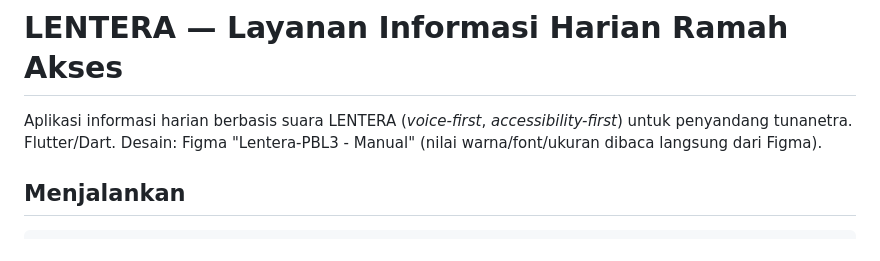
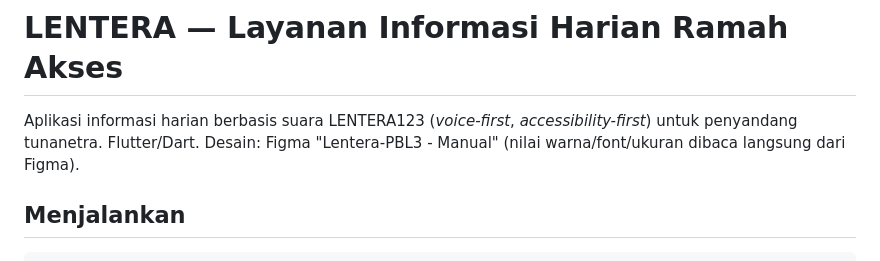
Before and after one commit to diokurniawanITreal/Lentera3, a Markdown page: README.md, the part around the change. Drawn GitHub-style.

Commit message:
testread

```diff
--- a/README.md
+++ b/README.md
@@ -1,6 +1,6 @@
 # LENTERA — Layanan Informasi Harian Ramah Akses
 
-Aplikasi informasi harian berbasis suara LENTERA (_voice-first_, _accessibility-first_) untuk penyandang tunanetra.
+Aplikasi informasi harian berbasis suara LENTERA123 (_voice-first_, _accessibility-first_) untuk penyandang tunanetra.
 Flutter/Dart. Desain: Figma "Lentera-PBL3 - Manual" (nilai warna/font/ukuran dibaca langsung dari Figma).
 
 ## Menjalankan
```
